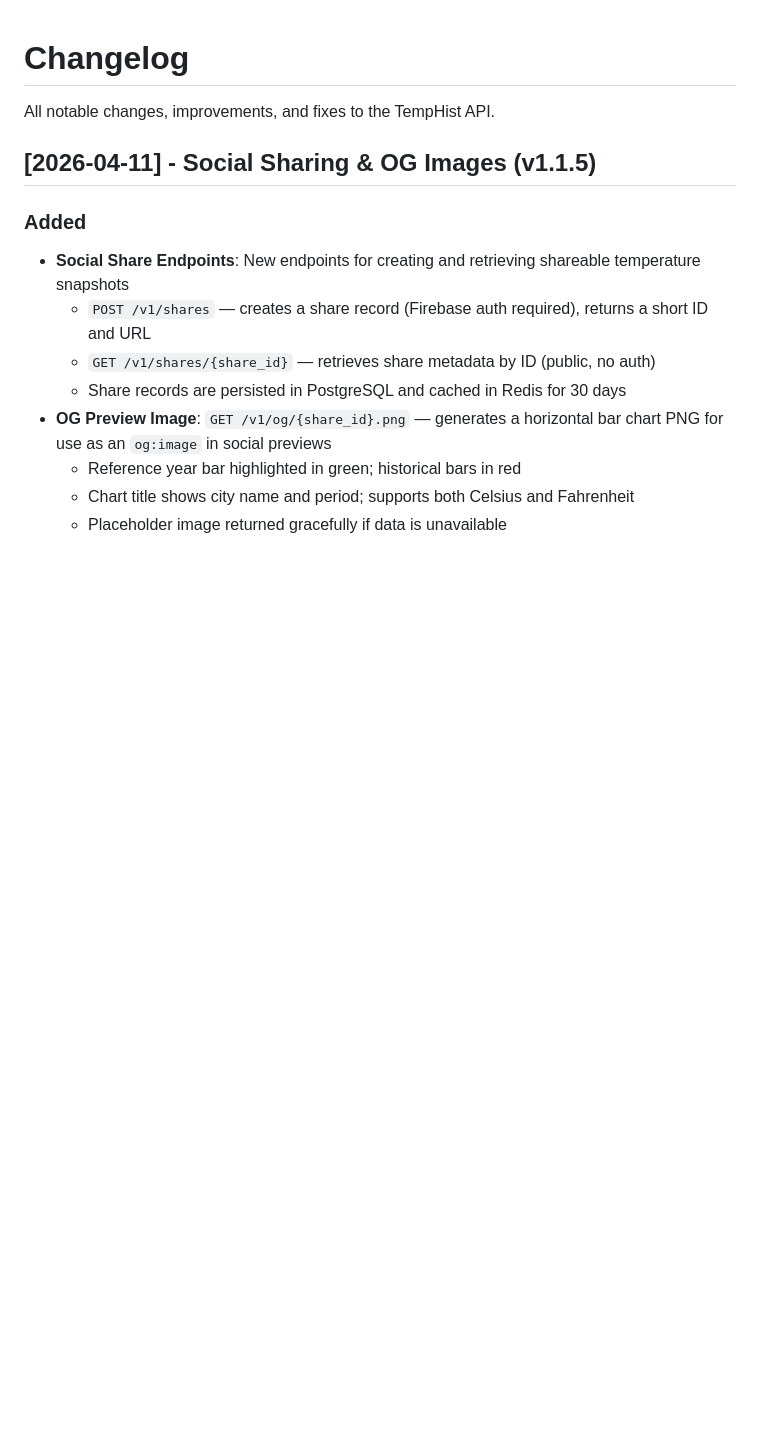
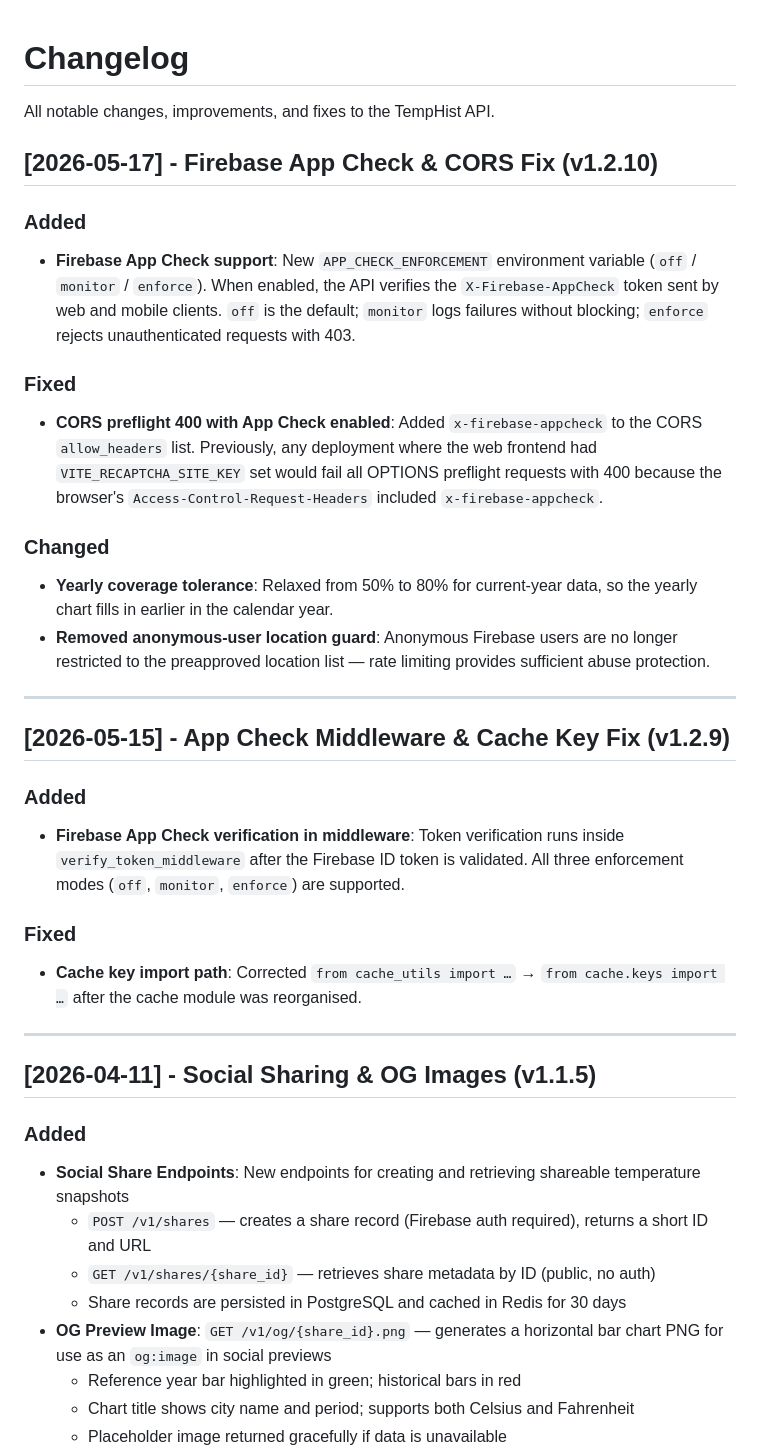
Before and after one commit to turnpiece/TempHist-API, a Markdown page: CHANGELOG.md, the part around the change. Drawn GitHub-style; blank space fills up the shorter version.

```diff
--- a/CHANGELOG.md
+++ b/CHANGELOG.md
@@ -1,6 +1,35 @@
 # Changelog
 
 All notable changes, improvements, and fixes to the TempHist API.
+
+## [2026-05-17] - Firebase App Check & CORS Fix (v1.2.10)
+
+### Added
+
+- **Firebase App Check support**: New `APP_CHECK_ENFORCEMENT` environment variable (`off` / `monitor` / `enforce`). When enabled, the API verifies the `X-Firebase-AppCheck` token sent by web and mobile clients. `off` is the default; `monitor` logs failures without blocking; `enforce` rejects unauthenticated requests with 403.
+
+### Fixed
+
+- **CORS preflight 400 with App Check enabled**: Added `x-firebase-appcheck` to the CORS `allow_headers` list. Previously, any deployment where the web frontend had `VITE_RECAPTCHA_SITE_KEY` set would fail all OPTIONS preflight requests with 400 because the browser's `Access-Control-Request-Headers` included `x-firebase-appcheck`.
+
+### Changed
+
+- **Yearly coverage tolerance**: Relaxed from 50% to 80% for current-year data, so the yearly chart fills in earlier in the calendar year.
+- **Removed anonymous-user location guard**: Anonymous Firebase users are no longer restricted to the preapproved location list — rate limiting provides sufficient abuse protection.
+
+---
+
+## [2026-05-15] - App Check Middleware & Cache Key Fix (v1.2.9)
+
+### Added
+
+- **Firebase App Check verification in middleware**: Token verification runs inside `verify_token_middleware` after the Firebase ID token is validated. All three enforcement modes (`off`, `monitor`, `enforce`) are supported.
+
+### Fixed
+
+- **Cache key import path**: Corrected `from cache_utils import …` → `from cache.keys import …` after the cache module was reorganised.
+
+---
 
 ## [2026-04-11] - Social Sharing & OG Images (v1.1.5)
 
```
Also changed, not shown: README.md (+52 -33 lines), TROUBLESHOOTING.md (+37 -0 lines).
